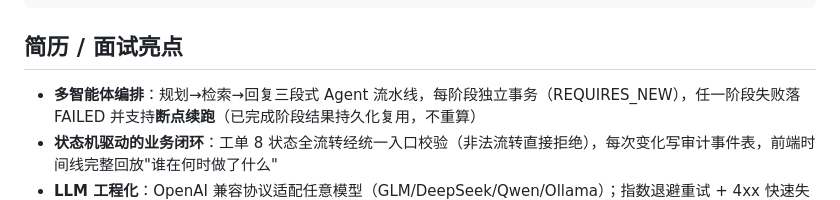
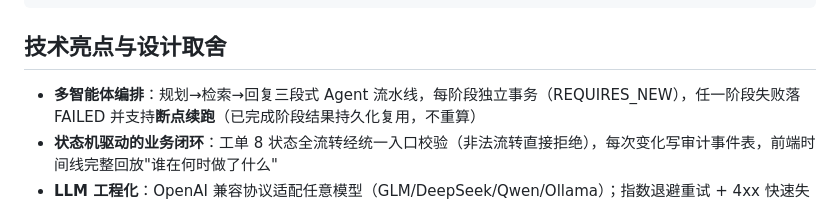
Before and after one commit to 177zheng/ticket-agent-platform, a Markdown page: README.md, the part around the change. Rendered like a GitHub page.

Commit message:
README：'简历/面试亮点'改为'技术亮点与设计取舍'，保持工程文档视角

````diff
--- a/README.md
+++ b/README.md
@@ -125,7 +125,7 @@ ticket-agent-platform/
     └── src/views/               Dashboard / Tickets / Knowledge / Login / Register
 ```
 
-## 简历 / 面试亮点
+## 技术亮点与设计取舍
 
 - **多智能体编排**：规划→检索→回复三段式 Agent 流水线，每阶段独立事务（REQUIRES_NEW），任一阶段失败落 FAILED 并支持**断点续跑**（已完成阶段结果持久化复用，不重算）
 - **状态机驱动的业务闭环**：工单 8 状态全流转经统一入口校验（非法流转直接拒绝），每次变化写审计事件表，前端时间线完整回放"谁在何时做了什么"
````
